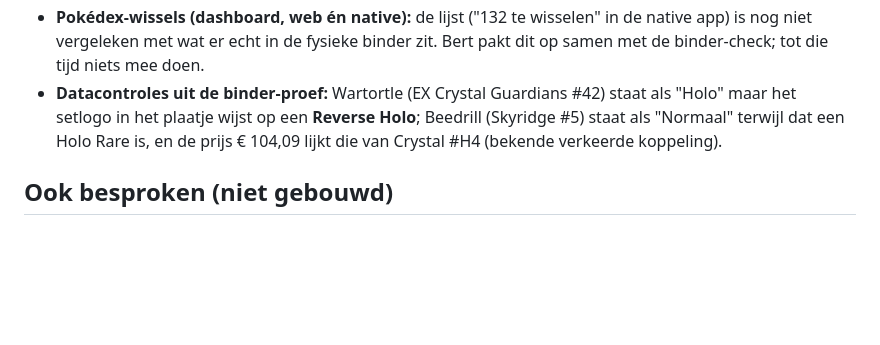
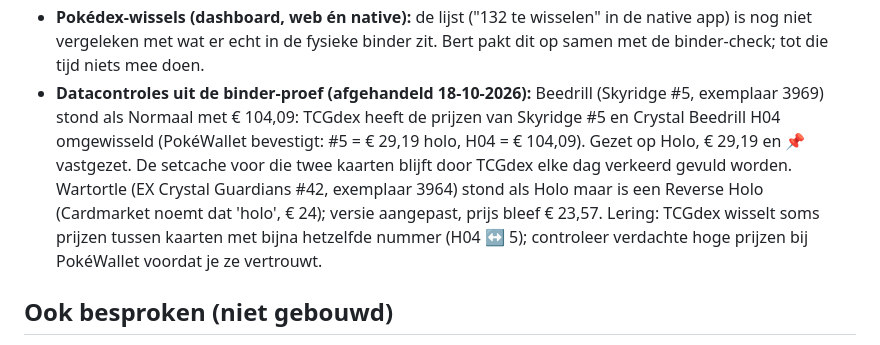
Before and after one commit to UMCD-Bert/Pokemon-collectie, a Markdown page: CLAUDE.md, the part around the change. Drawn GitHub-style; blank space fills up the shorter version.

Commit message:
CLAUDE.md: datacontroles Beedrill/Wartortle afgehandeld
Co-Authored-By: Claude Sonnet 5.5 <noreply@anthropic.com>

```diff
--- a/CLAUDE.md
+++ b/CLAUDE.md
@@ -267,9 +267,13 @@ Geldt voor de webapp én de native app (`~/Documenten/Xcode/Berts Code Base/Poke
   taal goed herkend; Normaal/Reverse Holo alleen aan het setlogo in het plaatje of de glans te onderscheiden.
 - **Pokédex-wissels (dashboard, web én native):** de lijst ("132 te wisselen" in de native app) is nog niet vergeleken met wat
   er echt in de fysieke binder zit. Bert pakt dit op samen met de binder-check; tot die tijd niets mee doen.
-- **Datacontroles uit de binder-proef:** Wartortle (EX Crystal Guardians #42) staat als "Holo" maar het setlogo in het
-  plaatje wijst op een **Reverse Holo**; Beedrill (Skyridge #5) staat als "Normaal" terwijl dat een Holo Rare is, en de
-  prijs € 104,09 lijkt die van Crystal #H4 (bekende verkeerde koppeling).
+- **Datacontroles uit de binder-proef (afgehandeld 18-10-2026):** Beedrill (Skyridge #5, exemplaar 3969) stond als Normaal
+  met € 104,09: TCGdex heeft de prijzen van Skyridge #5 en Crystal Beedrill H04 omgewisseld (PokéWallet bevestigt:
+  #5 = € 29,19 holo, H04 = € 104,09). Gezet op Holo, € 29,19 en 📌 vastgezet. De setcache voor die twee kaarten blijft
+  door TCGdex elke dag verkeerd gevuld worden. Wartortle (EX Crystal Guardians #42, exemplaar 3964) stond als Holo maar
+  is een Reverse Holo (Cardmarket noemt dat 'holo', € 24); versie aangepast, prijs bleef € 23,57.
+  Lering: TCGdex wisselt soms prijzen tussen kaarten met bijna hetzelfde nummer (H04 ↔ 5); controleer verdachte
+  hoge prijzen bij PokéWallet voordat je ze vertrouwt.
 
 ## Ook besproken (niet gebouwd)
 
```
